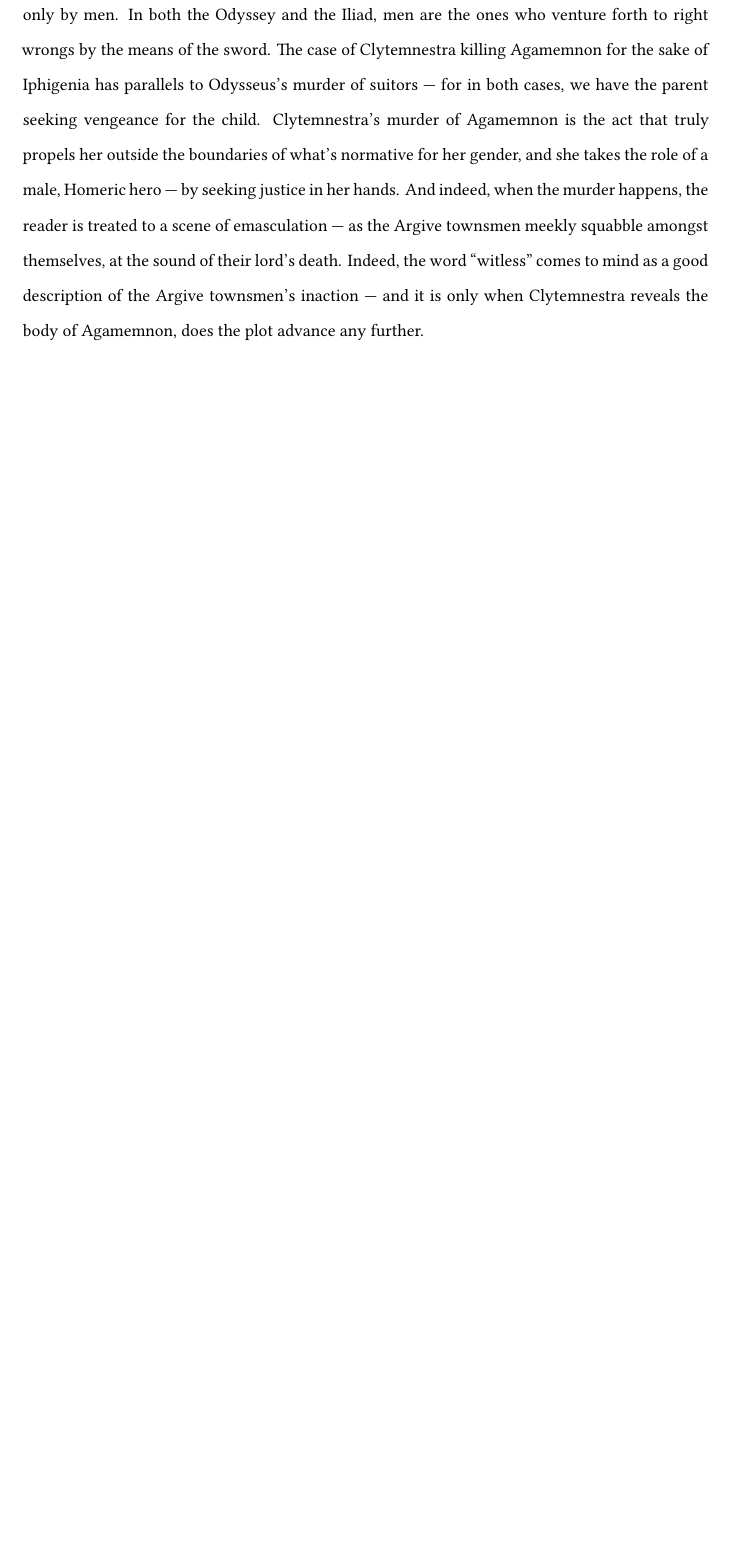
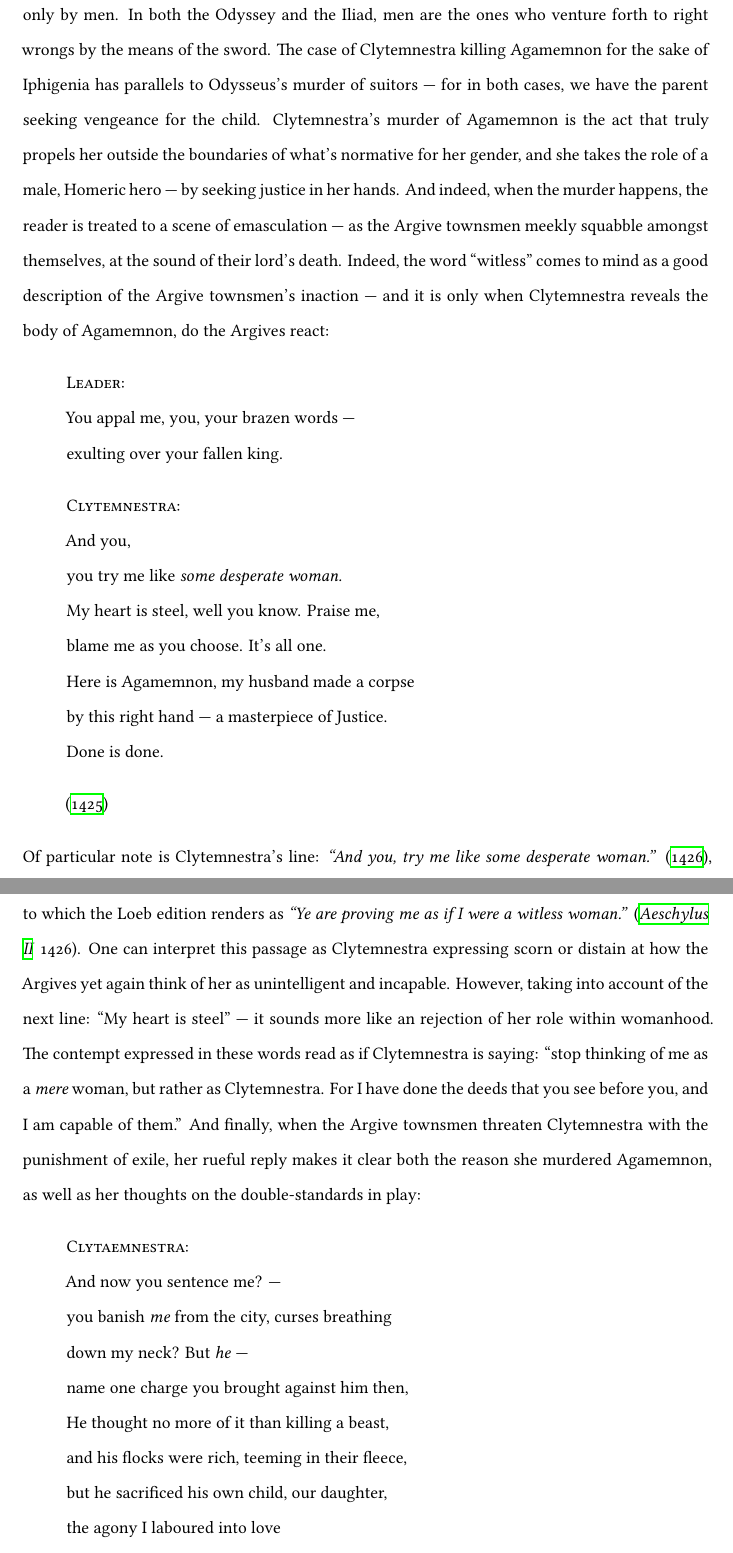
Before and after one commit to ShenZhouHong/Clytemnestra-and-the-Women, a LaTeX document (latex/Clytemnestra-and-Women.tex, which reads latex/sections/body.tex): part of page 8 of 9 before the commit and two parts of pages 8 and 9 of 11 after it, the two joined at a grey line, cut so that both start at the same text, the shorter picture padded with empty space. Compiled offline with XeLaTeX.

Commit message:
Finished body of the essay

```diff
--- a/latex/sections/body.tex
+++ b/latex/sections/body.tex
@@ -238,5 +238,49 @@ seeking justice in her hands. And indeed, when the murder happens, the reader
 is treated to a scene of emasculation --- as the Argive townsmen meekly squabble
 amongst themselves, at the sound of their lord's death. Indeed, the word
 "witless" comes to mind as a good description of the Argive townsmen's inaction
---- and it is only when Clytemnestra reveals the body of Agamemnon, does the
-plot advance any further.
+--- and it is only when Clytemnestra reveals the body of Agamemnon, do the
+Argives react:
+
+\begin{quote}
+  \textsc{Leader}:\\
+  You appal me, you, your brazen words --- \\
+  exulting over your fallen king.
+
+  \textsc{Clytemnestra}: \\
+  And you, \\
+  you try me like \emph{some desperate woman.} \\
+  My heart is steel, well you know. Praise me, \\
+  blame me as you choose. It's all one. \\
+  Here is Agamemnon, my husband made a corpse \\
+  by this right hand --- a masterpiece of Justice. \\
+  Done is done.
+
+  \autocite[1425]{fagles}
+\end{quote}
+
+\noindent
+Of particular note is Clytemnestra's line: \emph{"And you, try me like some
+desperate woman."} \autocite[1426]{fagles}, to which the Loeb edition renders as
+\emph{"Ye are proving me as if I were a witless woman."} \autocite[1426]{loeb}.
+One can interpret this passage as Clytemnestra expressing scorn or distain at
+how the Argives yet again think of her as unintelligent and incapable. However,
+taking into account of the next line: "My heart is steel" --- it sounds more
+like an rejection of her role within womanhood. The contempt expressed in these
+words read as if Clytemnestra is saying: "stop thinking of me as a \emph{mere}
+woman, but rather as Clytemnestra. For I have done the deeds that you see
+before you, and I am capable of them." And finally, when the Argive townsmen
+threaten Clytemnestra with the punishment of exile, her rueful reply makes it
+clear both the reason she murdered Agamemnon, as well as her thoughts on the
+double-standards in play:
+
+\begin{quote}
+  \textsc{Clytaemnestra}:\\
+  And now you sentence me? ---\\
+  you banish \emph{me} from the city, curses breathing \\
+  down my neck? But \emph{he} ---\\
+  name one charge you brought against him then,\\
+  He thought no more of it than killing a beast,\\
+  and his flocks were rich, teeming in their fleece,\\
+  but he sacrificed his own child, our daughter,\\
+  the agony I laboured into love\\
+  to charm away the savage winds of Thrace.
```
Also changed, not shown: latex/Clytemnestra-and-Women.tex (+1 -1 lines), latex/sections/body.tex (24 more changed lines).
